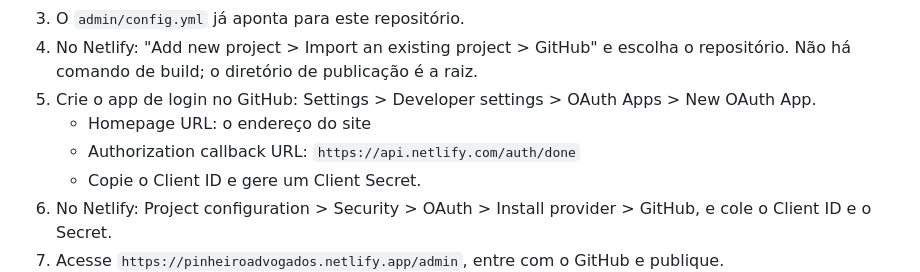
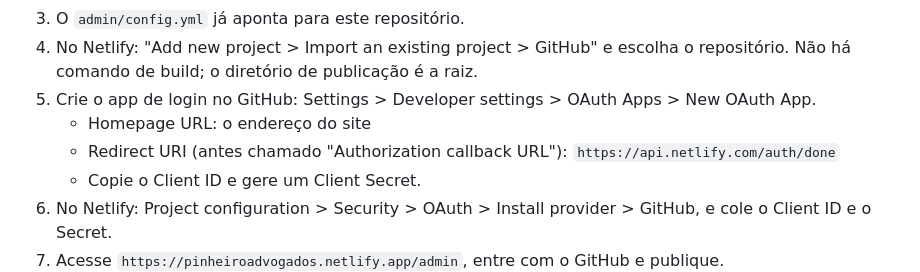
Before and after one commit to danielpinheiroadvocacia-ctrl/pinheiroadvogados, a Markdown page: COMO-PUBLICAR.md, the part around the change. Rendered like a GitHub page.

Commit message:
Guia: nome atual do campo Redirect URI no GitHub
Co-Authored-By: Claude Opus 5.5 <noreply@anthropic.com>
Claude-Session: https://claude.ai/code/session_019x41xdozCoUUnTTMnDkLQ3

```diff
--- a/COMO-PUBLICAR.md
+++ b/COMO-PUBLICAR.md
@@ -23,7 +23,7 @@ O painel grava os textos num repositório do GitHub, e o Netlify republica o sit
 4. No Netlify: "Add new project > Import an existing project > GitHub" e escolha o repositório. Não há comando de build; o diretório de publicação é a raiz.
 5. Crie o app de login no GitHub: Settings > Developer settings > OAuth Apps > New OAuth App.
    - Homepage URL: o endereço do site
-   - Authorization callback URL: `https://api.netlify.com/auth/done`
+   - Redirect URI (antes chamado "Authorization callback URL"): `https://api.netlify.com/auth/done`
    - Copie o Client ID e gere um Client Secret.
 6. No Netlify: Project configuration > Security > OAuth > Install provider > GitHub, e cole o Client ID e o Secret.
 7. Acesse `https://pinheiroadvogados.netlify.app/admin`, entre com o GitHub e publique.
```
